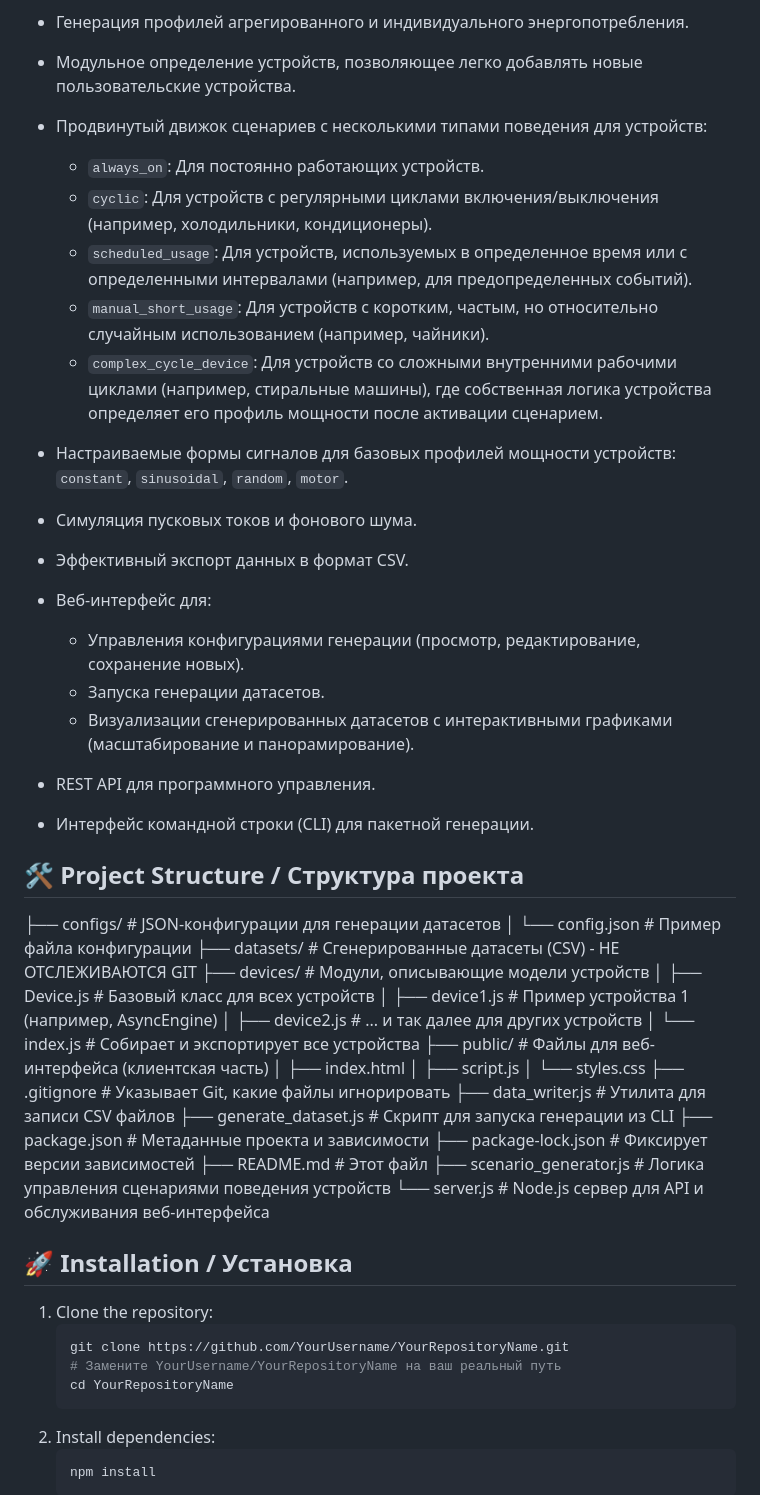
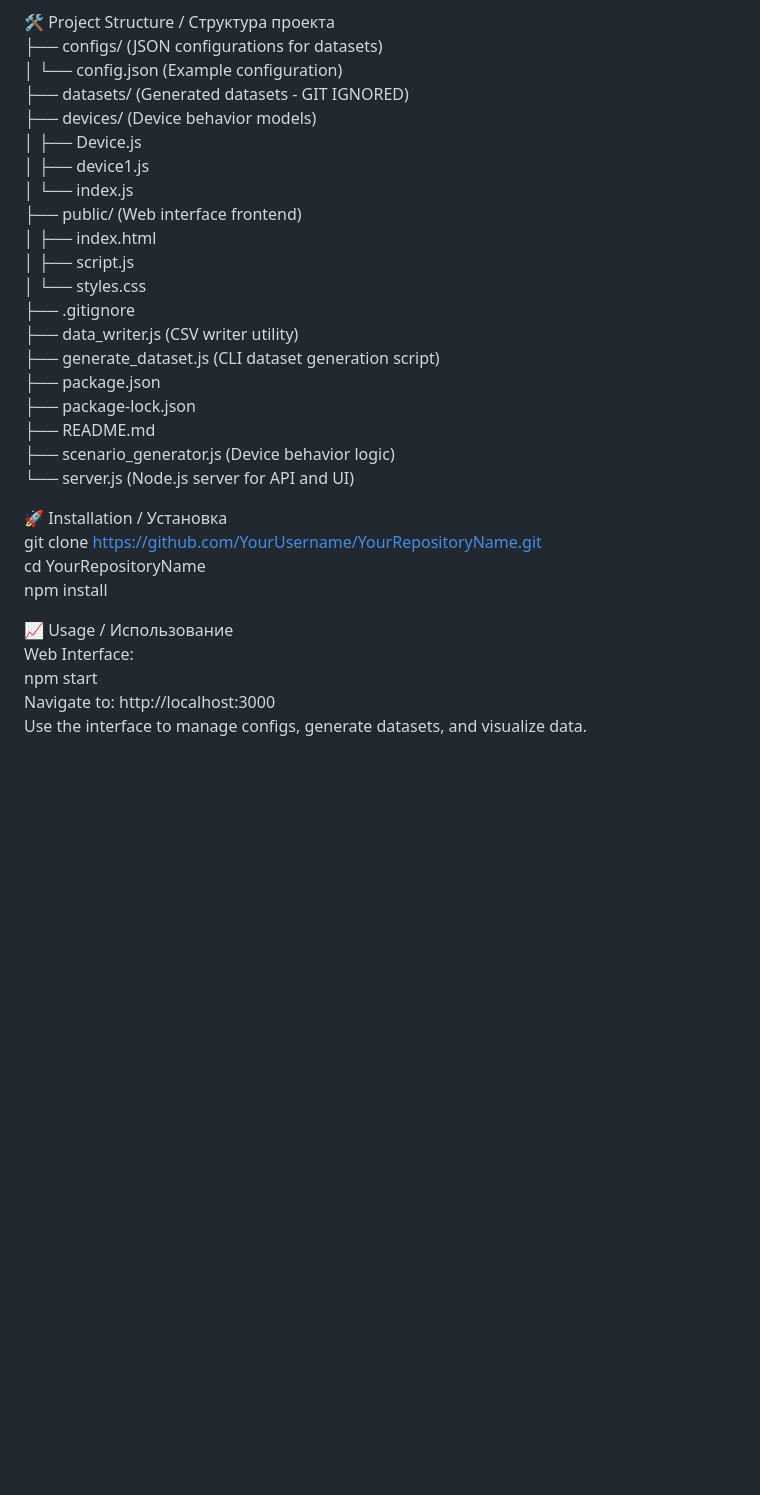
Before and after one commit to QueQueEpta/Droid, a Markdown page: README.md, the part around the change printed below. Rendered like a GitHub page; blank space fills up the shorter version.

````diff
--- a/README.md
+++ b/README.md
@@ -27,58 +22,35 @@ _Generator for Synthetic Energy Consumption Datasets_
 - REST API for programmatic control.
 - Command-Line Interface (CLI) for batch generation.
 
-- Генерация профилей агрегированного и индивидуального энергопотребления.
-- Модульное определение устройств, позволяющее легко добавлять новые пользовательские устройства.
-- Продвинутый движок сценариев с несколькими типами поведения для устройств:
-  - `always_on`: Для постоянно работающих устройств.
-  - `cyclic`: Для устройств с регулярными циклами включения/выключения (например, холодильники, кондиционеры).
-  - `scheduled_usage`: Для устройств, используемых в определенное время или с определенными интервалами (например, для предопределенных событий).
-  - `manual_short_usage`: Для устройств с коротким, частым, но относительно случайным использованием (например, чайники).
-  - `complex_cycle_device`: Для устройств со сложными внутренними рабочими циклами (например, стиральные машины), где собственная логика устройства определяет его профиль мощности после активации сценарием.
-- Настраиваемые формы сигналов для базовых профилей мощности устройств: `constant`, `sinusoidal`, `random`, `motor`.
-- Симуляция пусковых токов и фонового шума.
-- Эффективный экспорт данных в формат CSV.
-- Веб-интерфейс для:
-  - Управления конфигурациями генерации (просмотр, редактирование, сохранение новых).
-  - Запуска генерации датасетов.
-  - Визуализации сгенерированных датасетов с интерактивными графиками (масштабирование и панорамирование).
-- REST API для программного управления.
-- Интерфейс командной строки (CLI) для пакетной генерации.
+🛠️ Project Structure / Структура проекта
+├── configs/ (JSON configurations for datasets)
+│   └── config.json (Example configuration)
+├── datasets/ (Generated datasets - GIT IGNORED)
+├── devices/ (Device behavior models)
+│   ├── Device.js
+│   ├── device1.js
+│   └── index.js
+├── public/ (Web interface frontend)
+│   ├── index.html
+│   ├── script.js
+│   └── styles.css
+├── .gitignore
+├── data_writer.js (CSV writer utility)
+├── generate_dataset.js (CLI dataset generation script)
+├── package.json
+├── package-lock.json
+├── README.md
+├── scenario_generator.js (Device behavior logic)
+└── server.js (Node.js server for API and UI)
 
-## 🛠️ Project Structure / Структура проекта
+🚀 Installation / Установка
+git clone https://github.com/YourUsername/YourRepositoryName.git
+cd YourRepositoryName
+npm install
 
-├── configs/ # JSON-конфигурации для генерации датасетов
-│ └── config.json # Пример файла конфигурации
-├── datasets/ # Сгенерированные датасеты (CSV) - НЕ ОТСЛЕЖИВАЮТСЯ GIT
-├── devices/ # Модули, описывающие модели устройств
-│ ├── Device.js # Базовый класс для всех устройств
-│ ├── device1.js # Пример устройства 1 (например, AsyncEngine)
-│ ├── device2.js # ... и так далее для других устройств
-│ └── index.js # Собирает и экспортирует все устройства
-├── public/ # Файлы для веб-интерфейса (клиентская часть)
-│ ├── index.html
-│ ├── script.js
-│ └── styles.css
-├── .gitignore # Указывает Git, какие файлы игнорировать
-├── data_writer.js # Утилита для записи CSV файлов
-├── generate_dataset.js # Скрипт для запуска генерации из CLI
-├── package.json # Метаданные проекта и зависимости
-├── package-lock.json # Фиксирует версии зависимостей
-├── README.md # Этот файл
-├── scenario_generator.js # Логика управления сценариями поведения устройств
-└── server.js # Node.js сервер для API и обслуживания веб-интерфейса
+📈 Usage / Использование
+Web Interface:
+npm start
+Navigate to: http://localhost:3000
+Use the interface to manage configs, generate datasets, and visualize data.
 
-
-## 🚀 Installation / Установка
-
-1.  Clone the repository:
-    ```bash
-    git clone https://github.com/YourUsername/YourRepositoryName.git
-    # Замените YourUsername/YourRepositoryName на ваш реальный путь
-    cd YourRepositoryName
-    ```
-2.  Install dependencies:
-    ```bash
-    npm install
-    ```
-
````
Also changed, not shown: other parts of README.md (+26 -53 lines).
